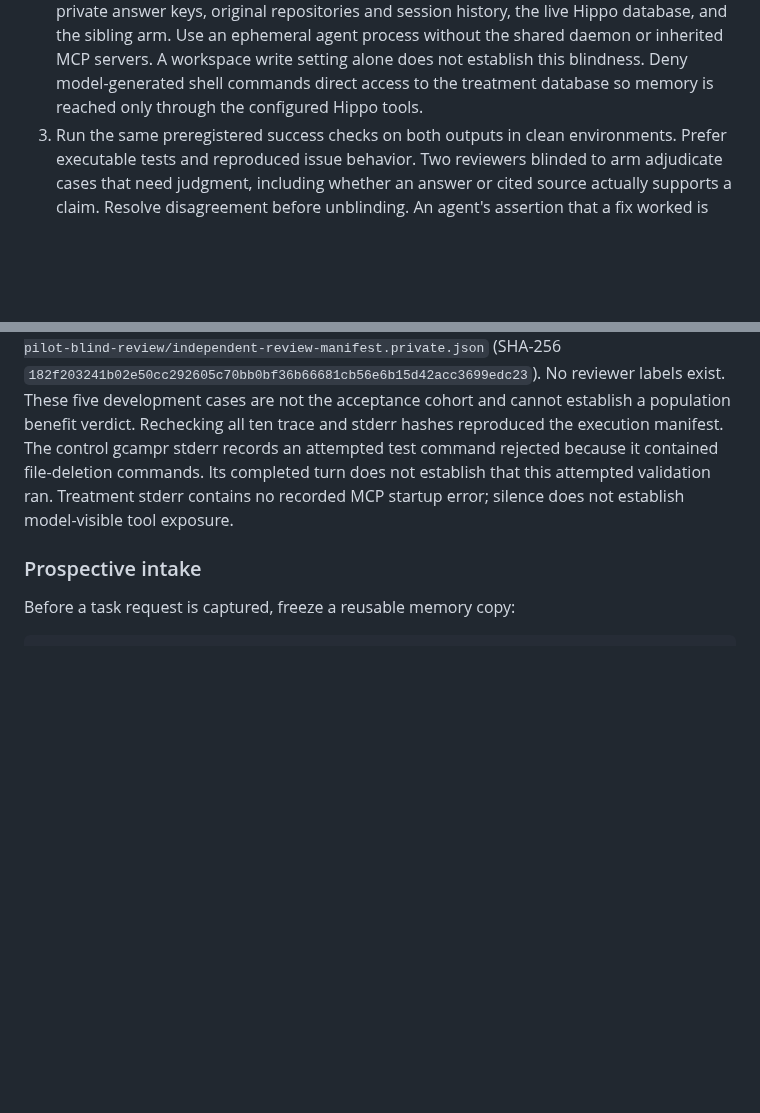
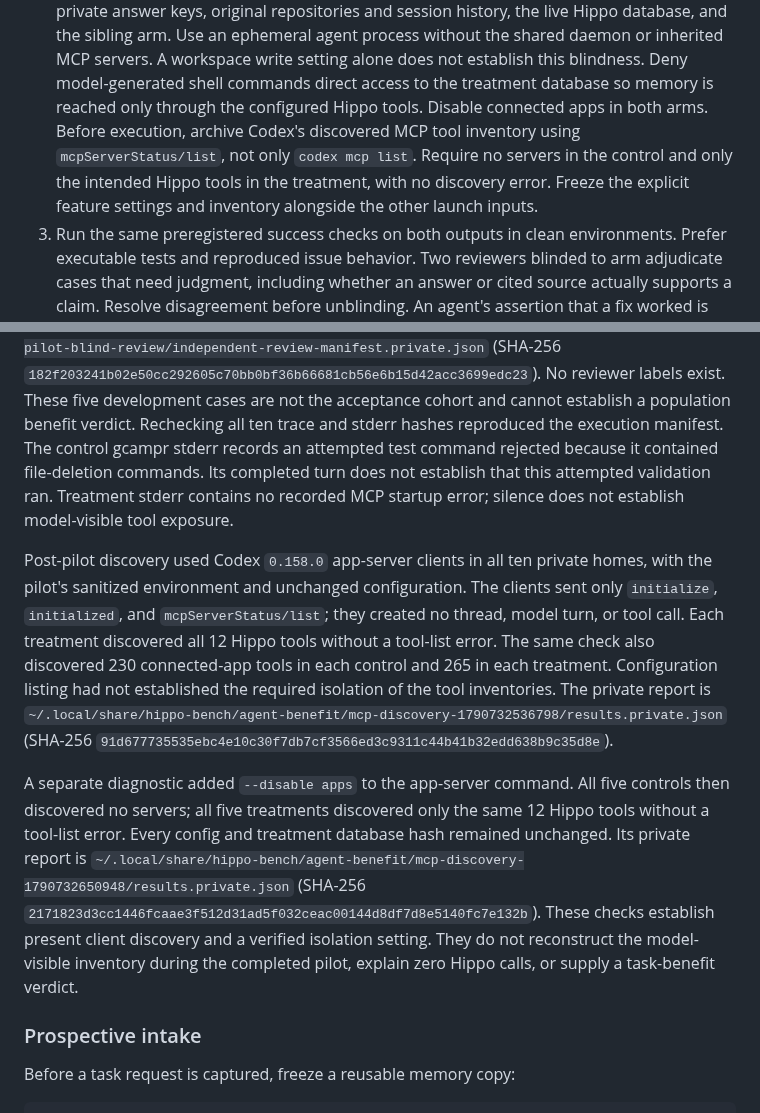
Before and after one commit to stevencarpenter/hippo, a Markdown page: docs/research/2026-09-28-agent-benefit-protocol.md, 2 parts joined by grey strips. Rendered like a GitHub page; blank space fills up the shorter version.

Commit message:
Record runtime tool discovery and trial isolation checks

```diff
--- a/docs/research/2026-09-28-agent-benefit-protocol.md
+++ b/docs/research/2026-09-28-agent-benefit-protocol.md
@@ -166,6 +166,11 @@ acceptance window, so its volume cannot satisfy that gate.
    setting alone does not establish this blindness. Deny model-generated shell
    commands direct access to the treatment database so memory is reached only
    through the configured Hippo tools.
+   Disable connected apps in both arms. Before execution, archive Codex's
+   discovered MCP tool inventory using `mcpServerStatus/list`, not only
+   `codex mcp list`. Require no servers in the control and only the intended
+   Hippo tools in the treatment, with no discovery error. Freeze the explicit
+   feature settings and inventory alongside the other launch inputs.
 3. Run the same preregistered success checks on both outputs in clean
    environments. Prefer executable tests and reproduced issue behavior. Two
    reviewers blinded to arm adjudicate cases that need judgment, including
@@ -748,6 +753,27 @@ it contained file-deletion commands. Its completed turn does not establish
 that this attempted validation ran. Treatment stderr contains no recorded MCP
 startup error; silence does not establish model-visible tool exposure.
 
+Post-pilot discovery used Codex `0.158.0` app-server clients in all ten private
+homes, with the pilot's sanitized environment and unchanged configuration.
+The clients sent only `initialize`, `initialized`, and `mcpServerStatus/list`;
+they created no thread, model turn, or tool call. Each treatment discovered
+all 12 Hippo tools without a tool-list error. The same check also discovered
+230 connected-app tools in each control and 265 in each treatment. Configuration
+listing had not established the required isolation of the tool inventories.
+The private report is
+`~/.local/share/hippo-bench/agent-benefit/mcp-discovery-1790732536798/results.private.json`
+(SHA-256 `91d677735535ebc4e10c30f7db7cf3566ed3c9311c44b41b32edd638b9c35d8e`).
+
+A separate diagnostic added `--disable apps` to the app-server command. All
+five controls then discovered no servers; all five treatments discovered only
+the same 12 Hippo tools without a tool-list error. Every config and treatment
+database hash remained unchanged. Its private report is
+`~/.local/share/hippo-bench/agent-benefit/mcp-discovery-1790732650948/results.private.json`
+(SHA-256 `2171823d3cc1446fcaae3f512d31ad5f032ceac00144d8df7d8e5140fc7e132b`).
+These checks establish present client discovery and a verified isolation
+setting. They do not reconstruct the model-visible inventory during the
+completed pilot, explain zero Hippo calls, or supply a task-benefit verdict.
+
 ### Prospective intake
 
 Before a task request is captured, freeze a reusable memory copy:
```
Also changed, not shown: docs/research/2026-09-24-v1-readiness.md (+6 -0 lines).
